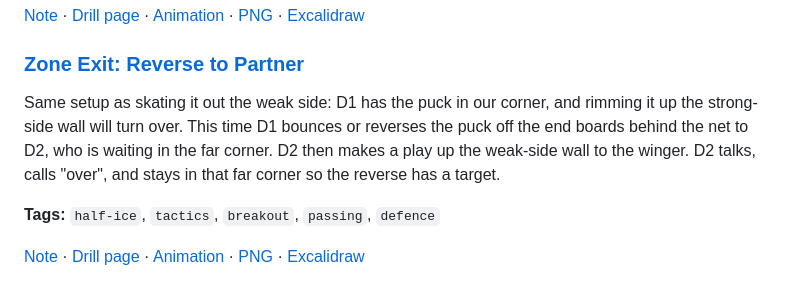
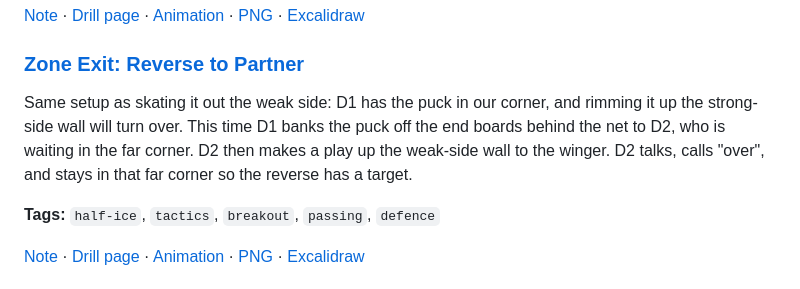
Before and after one commit to DeBraid/hockey-skills-and-drills, a Markdown page: README.md, the part around the change. GitHub-like rendering.

```diff
--- a/README.md
+++ b/README.md
@@ -520,7 +520,7 @@ A common failing: our D get the puck in our corner and throw it up the strong-si
 
 ### [Zone Exit: Reverse to Partner](drills/zone-exit-reverse.md)
 
-Same setup as skating it out the weak side: D1 has the puck in our corner, and rimming it up the strong-side wall will turn over. This time D1 bounces or reverses the puck off the end boards behind the net to D2, who is waiting in the far corner. D2 then makes a play up the weak-side wall to the winger. D2 talks, calls "over", and stays in that far corner so the reverse has a target.
+Same setup as skating it out the weak side: D1 has the puck in our corner, and rimming it up the strong-side wall will turn over. This time D1 banks the puck off the end boards behind the net to D2, who is waiting in the far corner. D2 then makes a play up the weak-side wall to the winger. D2 talks, calls "over", and stays in that far corner so the reverse has a target.
 
 **Tags:** `half-ice`, `tactics`, `breakout`, `passing`, `defence`
 
```
Also changed, not shown: drills/zone-exit-reverse.md (+3 -3 lines), media/zone-exit-reverse/zone-exit-reverse-game.png, media/zone-exit-reverse/zone-exit-reverse.png, 10 other files.
